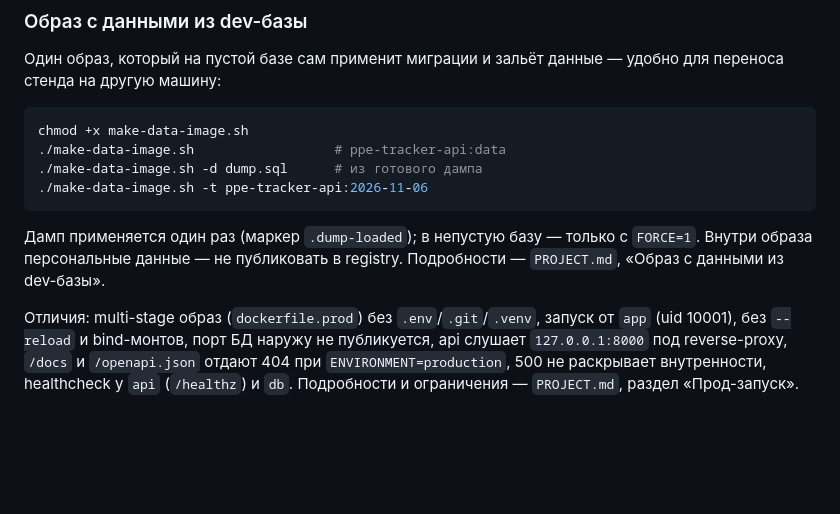
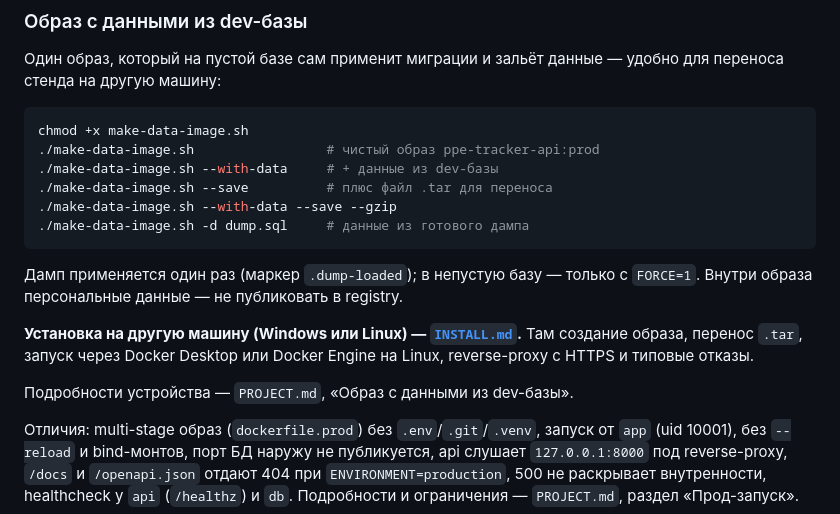
Before and after one commit to Death-Router/ppe-tracker, a Markdown page: README.md, the part around the change. Drawn GitHub-style; blank space fills up the shorter version.

````diff
--- a/README.md
+++ b/README.md
@@ -59,14 +59,21 @@ docker compose --env-file .env.prod -f docker-compose.prod.yml exec api python c
 
 ```bash
 chmod +x make-data-image.sh
-./make-data-image.sh                  # ppe-tracker-api:data
-./make-data-image.sh -d dump.sql      # из готового дампа
-./make-data-image.sh -t ppe-tracker-api:2026-11-06
+./make-data-image.sh                 # чистый образ ppe-tracker-api:prod
+./make-data-image.sh --with-data     # + данные из dev-базы
+./make-data-image.sh --save          # плюс файл .tar для переноса
+./make-data-image.sh --with-data --save --gzip
+./make-data-image.sh -d dump.sql     # данные из готового дампа
 ```
 
 Дамп применяется один раз (маркер `.dump-loaded`); в непустую базу — только с
 `FORCE=1`. Внутри образа персональные данные — не публиковать в registry.
-Подробности — `PROJECT.md`, «Образ с данными из dev-базы».
+
+**Установка на другую машину (Windows или Linux) — [`INSTALL.md`](INSTALL.md).**
+Там создание образа, перенос `.tar`, запуск через Docker Desktop или Docker
+Engine на Linux, reverse-proxy с HTTPS и типовые отказы.
+
+Подробности устройства — `PROJECT.md`, «Образ с данными из dev-базы».
 
 Отличия: multi-stage образ (`dockerfile.prod`) без `.env`/`.git`/`.venv`,
 запуск от `app` (uid 10001), без `--reload` и bind-монтов, порт БД наружу не
````
Also changed, not shown: INSTALL.md (added, +401 -0 lines).
